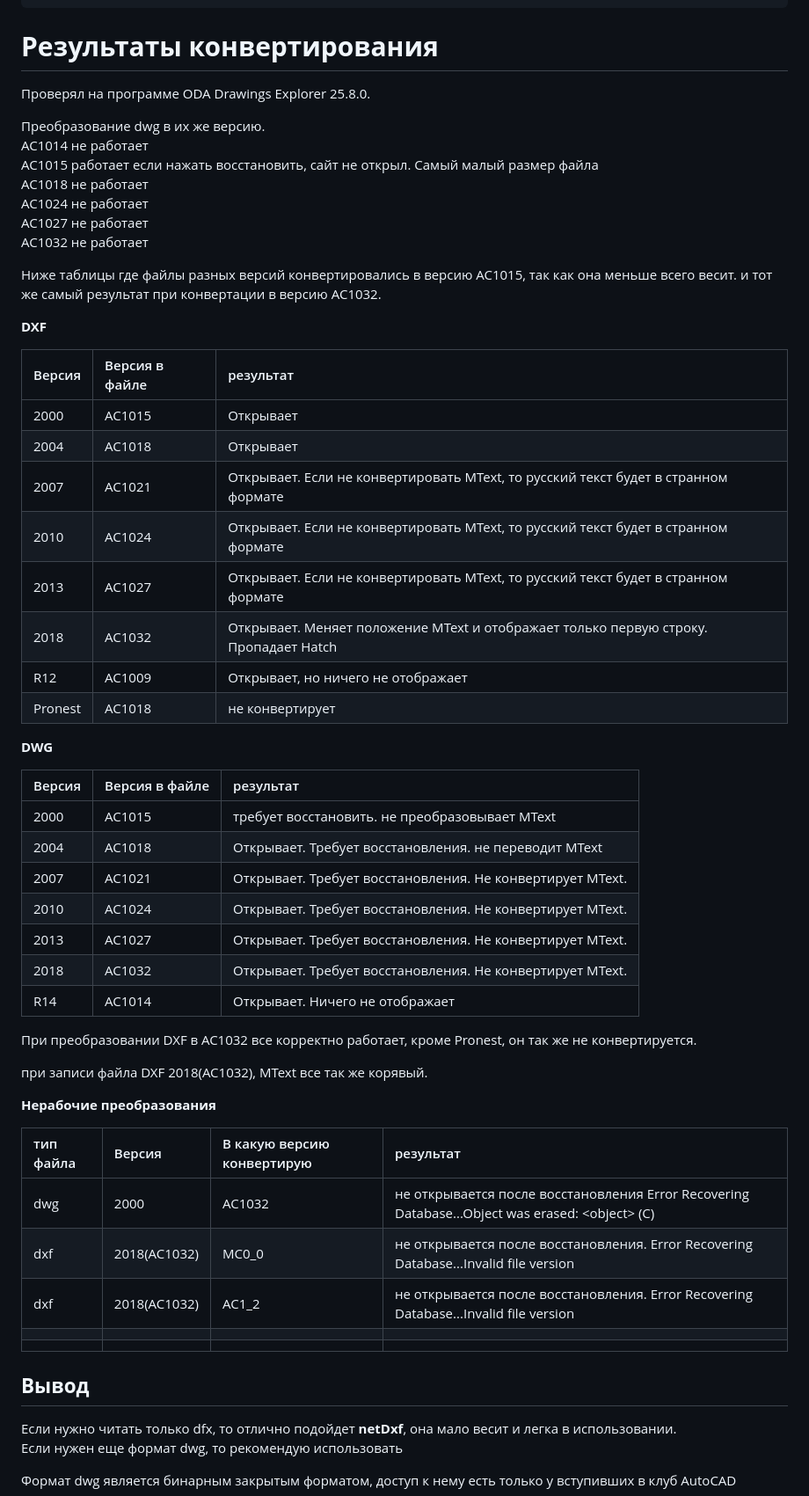
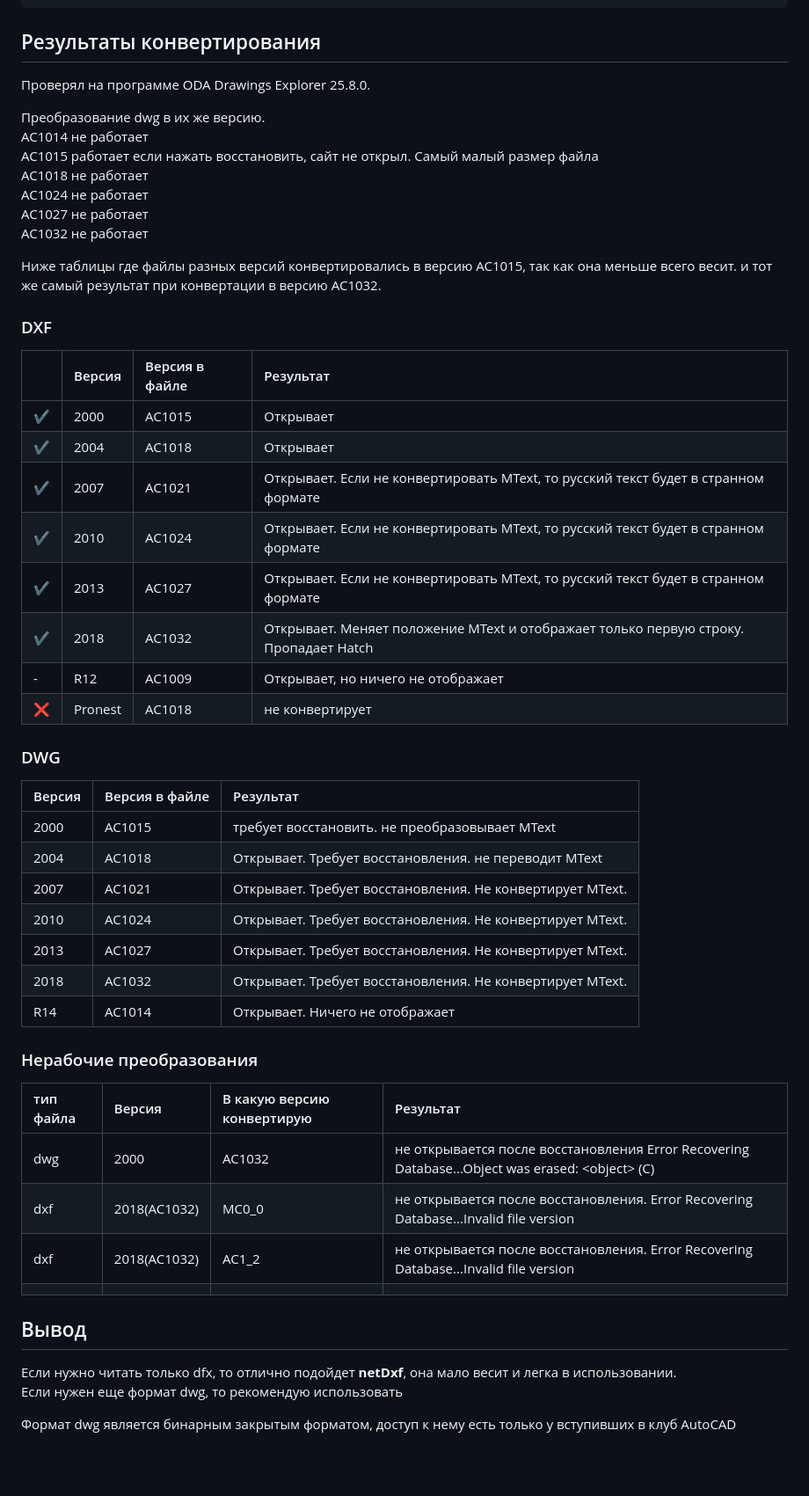
Before and after one commit to Mark65537/dxf-dwg-work-in-CS-article, a Markdown page: README.md, the part around the change printed below. Shown: that part at 88% size. Rendered like a GitHub page; blank space fills up the shorter version.

````diff
--- a/README.md
+++ b/README.md
@@ -269,7 +267,7 @@ private void LoadTextFromFile()
 }
 ```
 
-# **Результаты конвертирования**
+## Результаты конвертирования
 
 Проверял на программе ODA Drawings Explorer 25.8.0.
 
@@ -283,22 +281,22 @@ AC1032 не работает
 
 Ниже таблицы где файлы разных версий конвертировались в версию AC1015, так как она меньше всего весит. и тот же самый результат при конвертации в версию AC1032.
 
-**DXF**
+### DXF
 
-| Версия  | Версия в файле | результат                                                                            |
-| :------ | :------------- | :----------------------------------------------------------------------------------- |
-| 2000    | AC1015         | Открывает                                                                            |
-| 2004    | AC1018         | Открывает                                                                            |
-| 2007    | AC1021         | Открывает. Если не конвертировать MText, то русский текст будет в странном формате   |
-| 2010    | AC1024         | Открывает. Если не конвертировать MText, то русский текст будет в странном формате   |
-| 2013    | AC1027         | Открывает. Если не конвертировать MText, то русский текст будет в странном формате   |
-| 2018    | AC1032         | Открывает. Меняет положение MText и отображает только первую строку. Пропадает Hatch |
-| R12     | AC1009         | Открывает, но ничего не отображает                                                   |
-| Pronest | AC1018         | не конвертирует                                                                      |
+|                    | Версия  | Версия в файле | Результат                                                                            |
+| :----------------- | :------ | :------------- | :----------------------------------------------------------------------------------- |
+| :heavy_check_mark: | 2000    | AC1015         | Открывает                                                                            |
+| :heavy_check_mark: | 2004    | AC1018         | Открывает                                                                            |
+| :heavy_check_mark: | 2007    | AC1021         | Открывает. Если не конвертировать MText, то русский текст будет в странном формате   |
+| :heavy_check_mark: | 2010    | AC1024         | Открывает. Если не конвертировать MText, то русский текст будет в странном формате   |
+| :heavy_check_mark: | 2013    | AC1027         | Открывает. Если не конвертировать MText, то русский текст будет в странном формате   |
+| :heavy_check_mark: | 2018    | AC1032         | Открывает. Меняет положение MText и отображает только первую строку. Пропадает Hatch |
+| -                  | R12     | AC1009         | Открывает, но ничего не отображает                                                   |
+| :x:                | Pronest | AC1018         | не конвертирует                                                                      |
 
-**DWG**
+### DWG
 
-| Версия | Версия в файле | результат                                                 |
+| Версия | Версия в файле | Pезультат                                                 |
 | :----- | :------------- | :-------------------------------------------------------- |
 | 2000   | AC1015         | требует восстановить. не преобразовывает MText            |
 | 2004   | AC1018         | Открывает. Требует восстановления.  не переводит MText    |
@@ -308,21 +306,16 @@ AC1032 не работает
 | 2018   | AC1032         | Открывает. Требует восстановления. Не конвертирует MText. |
 | R14    | AC1014         | Открывает. Ничего не отображает                           |
 
-При преобразовании DXF в AC1032 все корректно работает, кроме Pronest, он так же не конвертируется.
+### Нерабочие преобразования
 
-при записи файла  DXF 2018(AC1032), MText все так же корявый.
-
-**Нерабочие преобразования**
-
-| тип файла | Версия       | В какую версию конвертирую | результат                                                                                         |
+| тип файла | Версия       | В какую версию конвертирую | Результат                                                                                         |
 | :-------- | :----------- | :------------------------- | :------------------------------------------------------------------------------------------------ |
 | dwg       | 2000         | AC1032                     | не открывается после восстановления Error Recovering Database...Object was erased: \<object\> (C) |
 | dxf       | 2018(AC1032) | MC0\_0                     | не открывается после восстановления. Error Recovering Database...Invalid file version             |
 | dxf       | 2018(AC1032) | AC1\_2                     | не открывается после восстановления. Error Recovering Database...Invalid file version             |
 |           |              |                            |                                                                                                   |
-|           |              |                            |                                                                                                   |
 
-## **Вывод**
+## Вывод
 
 Если нужно читать только dfx, то отлично подойдет **netDxf**, она мало весит и легка в использовании.
 Если нужен еще формат dwg, то рекомендую использовать
````
Also changed, not shown: other parts of README.md (+12 -14 lines).
